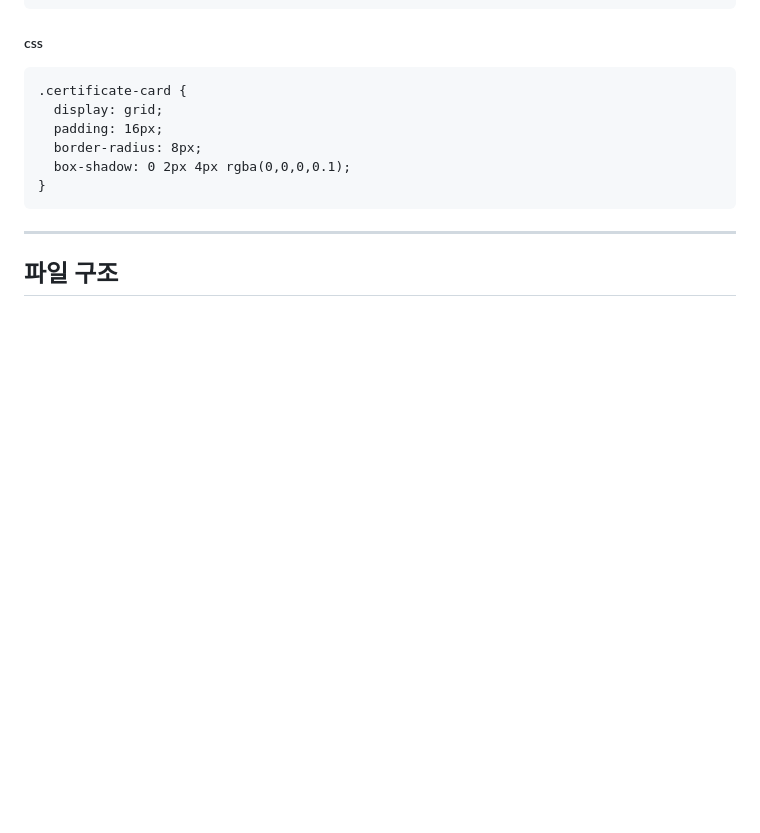
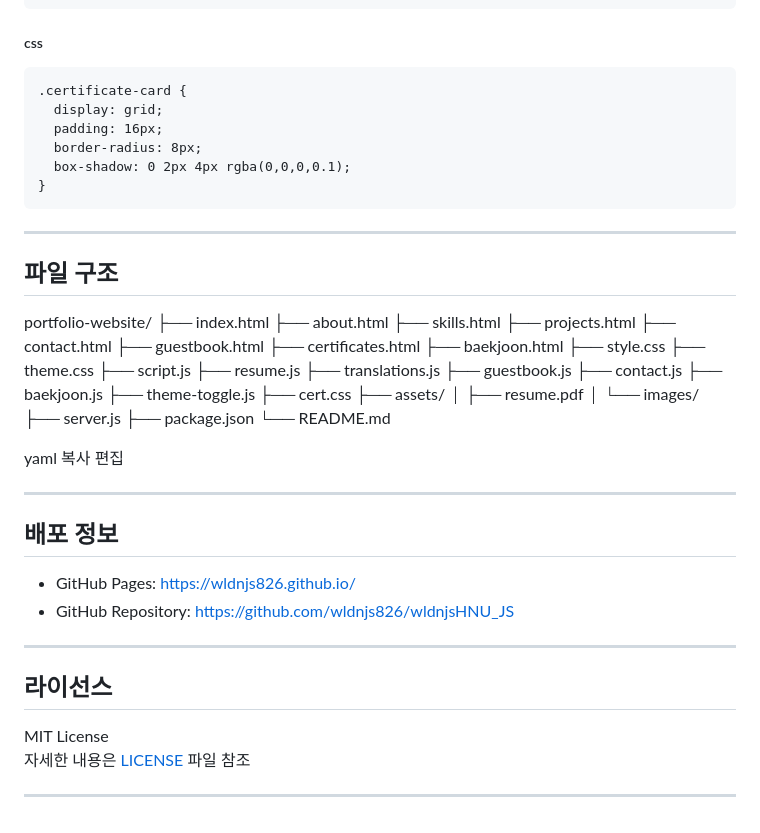
Before and after one commit to wldnjs826/wldnjs826jsjs, a Markdown page: README.md, the part around the change. Drawn GitHub-style; blank space fills up the shorter version.

```diff
--- a/README.md
+++ b/README.md
@@ -193,3 +193,49 @@ certificates.html, cert.css
 ---
 
 ## 파일 구조
+
+portfolio-website/
+├── index.html
+├── about.html
+├── skills.html
+├── projects.html
+├── contact.html
+├── guestbook.html
+├── certificates.html
+├── baekjoon.html
+├── style.css
+├── theme.css
+├── script.js
+├── resume.js
+├── translations.js
+├── guestbook.js
+├── contact.js
+├── baekjoon.js
+├── theme-toggle.js
+├── cert.css
+├── assets/
+│ ├── resume.pdf
+│ └── images/
+├── server.js
+├── package.json
+└── README.md
+
+yaml
+복사
+편집
+
+---
+
+## 배포 정보
+
+- GitHub Pages: https://wldnjs826.github.io/
+- GitHub Repository: https://github.com/wldnjs826/wldnjsHNU_JS
+
+---
+
+## 라이선스
+
+MIT License
+자세한 내용은 [LICENSE](LICENSE) 파일 참조
+
+---
```
